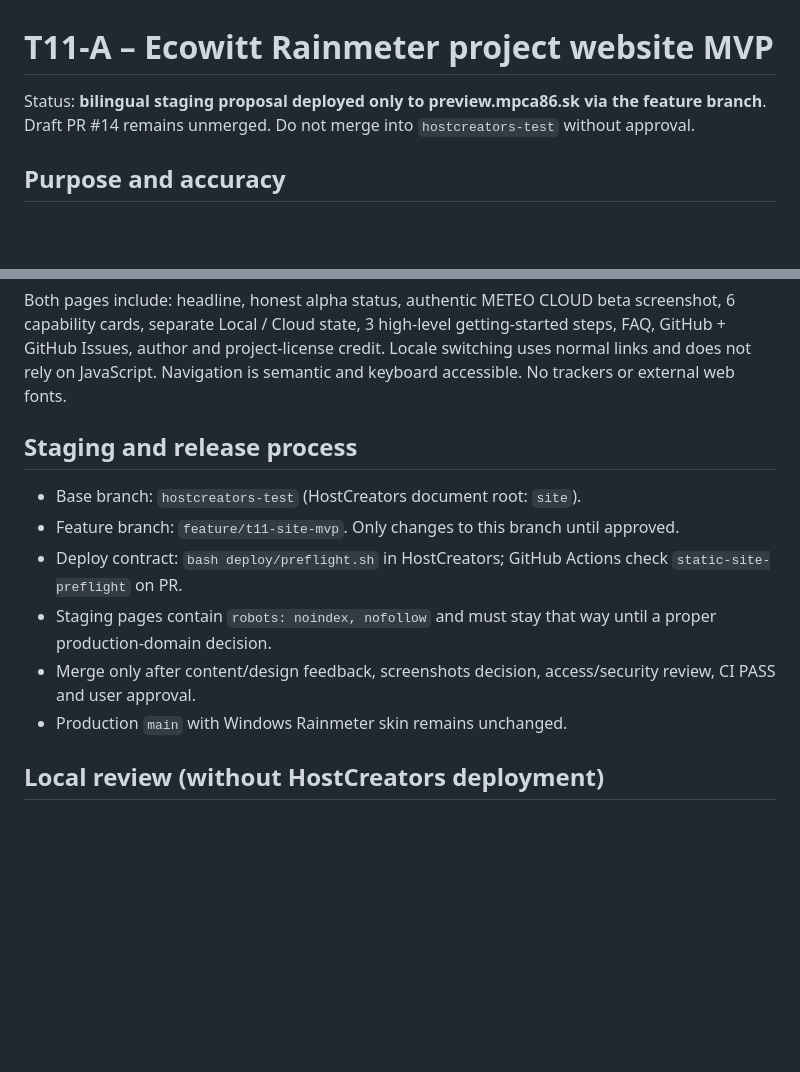
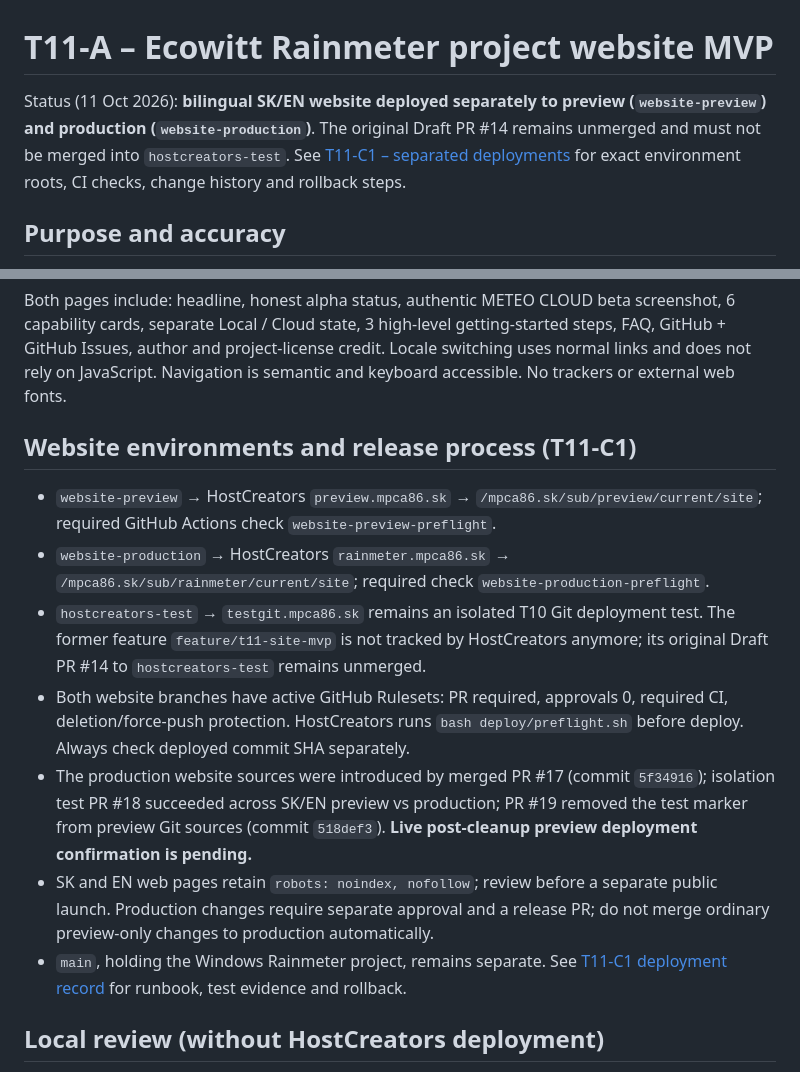
Before and after one commit to mpca86/ecowitt-rainmeter, a Markdown page: docs/website-mvp.md, 2 parts joined by grey strips. Rendered like a GitHub page; blank space fills up the shorter version.

Commit message:
docs(T11-C1): correct website MVP status and link deployment runbook

```diff
--- a/docs/website-mvp.md
+++ b/docs/website-mvp.md
@@ -1,6 +1,6 @@
 # T11-A – Ecowitt Rainmeter project website MVP
 
-Status: **bilingual staging proposal deployed only to preview.mpca86.sk via the feature branch**. Draft PR #14 remains unmerged. Do not merge into `hostcreators-test` without approval.
+Status (11 Oct 2026): **bilingual SK/EN website deployed separately to preview (`website-preview`) and production (`website-production`)**. The original Draft PR #14 remains unmerged and must not be merged into `hostcreators-test`. See [T11-C1 – separated deployments](T11-C1-DEPLOYMENT.md) for exact environment roots, CI checks, change history and rollback steps.
 
 ## Purpose and accuracy
 
@@ -21,14 +21,15 @@ The Rainmeter project license is **CC BY-NC-SA 3.0**. This should not be describ
 
 Both pages include: headline, honest alpha status, authentic METEO CLOUD beta screenshot, 6 capability cards, separate Local / Cloud state, 3 high-level getting-started steps, FAQ, GitHub + GitHub Issues, author and project-license credit. Locale switching uses normal links and does not rely on JavaScript. Navigation is semantic and keyboard accessible. No trackers or external web fonts.
 
-## Staging and release process
+## Website environments and release process (T11-C1)
 
-- Base branch: `hostcreators-test` (HostCreators document root: `site`).
-- Feature branch: `feature/t11-site-mvp`. Only changes to this branch until approved.
-- Deploy contract: `bash deploy/preflight.sh` in HostCreators; GitHub Actions check `static-site-preflight` on PR.
-- Staging pages contain `robots: noindex, nofollow` and must stay that way until a proper production-domain decision.
-- Merge only after content/design feedback, screenshots decision, access/security review, CI PASS and user approval.
-- Production `main` with Windows Rainmeter skin remains unchanged.
+- `website-preview` → HostCreators `preview.mpca86.sk` → `/mpca86.sk/sub/preview/current/site`; required GitHub Actions check `website-preview-preflight`.
+- `website-production` → HostCreators `rainmeter.mpca86.sk` → `/mpca86.sk/sub/rainmeter/current/site`; required check `website-production-preflight`.
+- `hostcreators-test` → `testgit.mpca86.sk` remains an isolated T10 Git deployment test. The former feature `feature/t11-site-mvp` is not tracked by HostCreators anymore; its original Draft PR #14 to `hostcreators-test` remains unmerged.
+- Both website branches have active GitHub Rulesets: PR required, approvals 0, required CI, deletion/force-push protection. HostCreators runs `bash deploy/preflight.sh` before deploy. Always check deployed commit SHA separately.
+- The production website sources were introduced by merged PR #17 (commit `5f34916`); isolation test PR #18 succeeded across SK/EN preview vs production; PR #19 removed the test marker from preview Git sources (commit `518def3`). **Live post-cleanup preview deployment confirmation is pending.**
+- SK and EN web pages retain `robots: noindex, nofollow`; review before a separate public launch. Production changes require separate approval and a release PR; do not merge ordinary preview-only changes to production automatically.
+- `main`, holding the Windows Rainmeter project, remains separate. See [T11-C1 deployment record](T11-C1-DEPLOYMENT.md) for runbook, test evidence and rollback.
 
 ## Local review (without HostCreators deployment)
 
```
